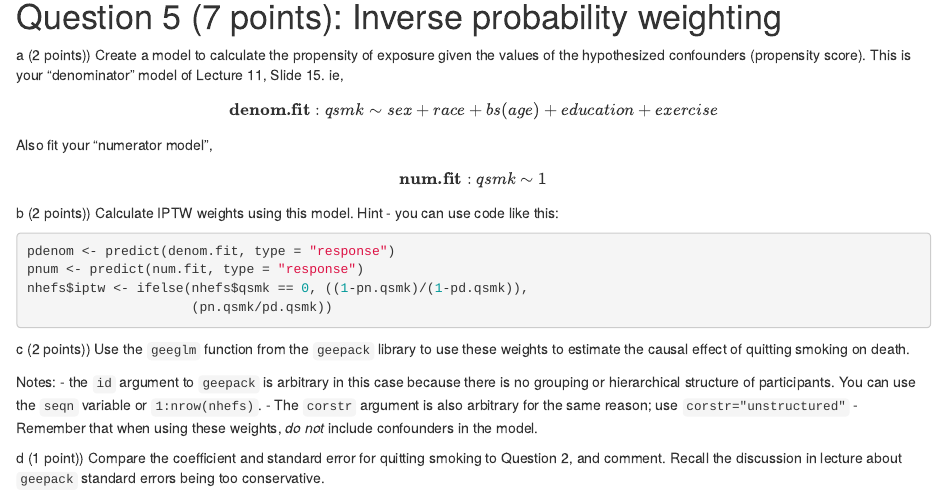
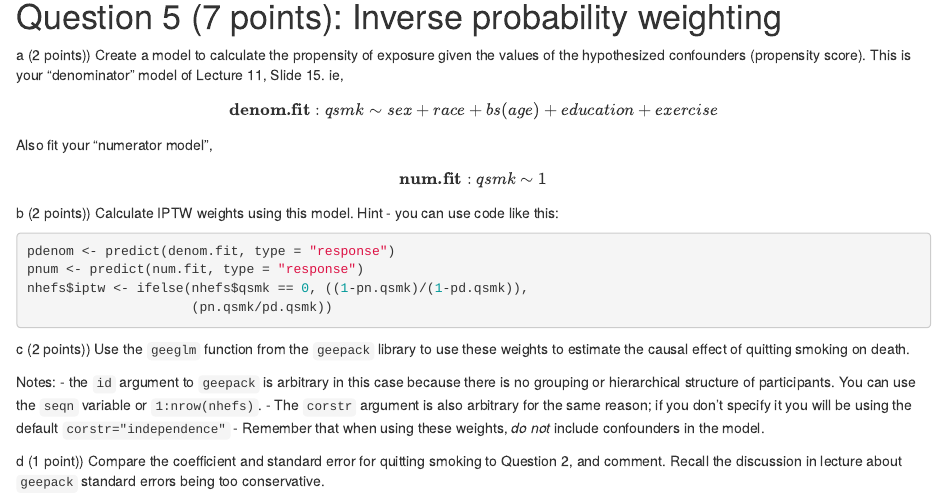
Before and after one commit to lwaldron/bios1, an R Markdown document (vignettes/Homework2.Rmd): the page in a window 1100 px wide, from 1500 px down. Rendered offline with R 4.5, knitr and Pandoc, with nearby package versions.

Commit message:
don't recommend corstr="unstructured"

```diff
--- a/vignettes/Homework2.Rmd
+++ b/vignettes/Homework2.Rmd
@@ -108,7 +108,8 @@ estimate the causal effect of quitting smoking on death.
 Notes:
 - the `id` argument to `geepack` is arbitrary in this case because there is no grouping or
 hierarchical structure of participants. You can use the `seqn` variable or `1:nrow(nhefs)`.
-- The `corstr` argument is also arbitrary for the same reason; use `corstr="unstructured"`
+- The `corstr` argument is also arbitrary for the same reason; if you don't specify
+it you will be using the default `corstr="independence"`
 - Remember that when using these weights, *do not* include confounders in the model.
 
 
```
